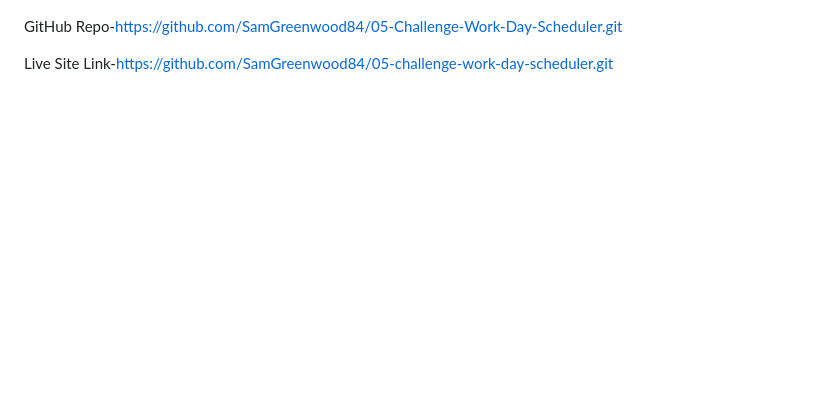
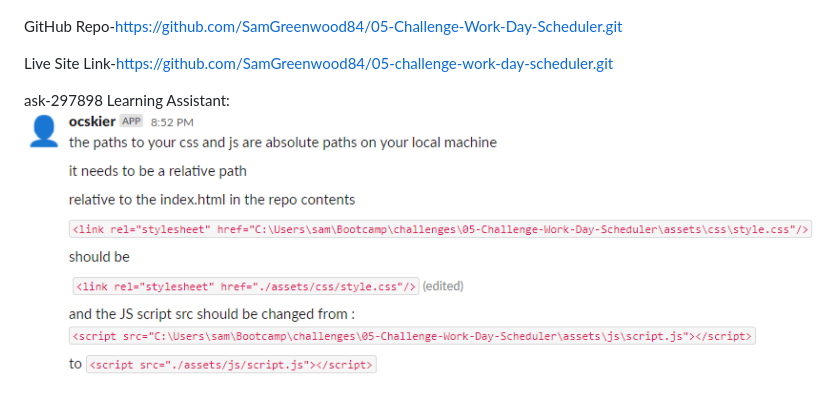
Before and after one commit to SamGreenwood84/05-challenge-work-day-scheduler, a Markdown page: README.md, the part around the change. Rendered like a GitHub page; pictures changed too: assets/images/learningassistant-reference.png (added); blank space fills up the shorter version.

Commit message:
added learning assistant help to readme

```diff
--- a/README.md
+++ b/README.md
@@ -153,3 +153,7 @@ Screenshot of finished code at 8:11pm (will not show colors until 24 hour clock
 GitHub Repo-https://github.com/SamGreenwood84/05-Challenge-Work-Day-Scheduler.git
 
 Live Site Link-https://github.com/SamGreenwood84/05-challenge-work-day-scheduler.git
+
+
+ask-297898 Learning Assistant:
+![Alt text](assets/images/learningassistant-reference.png)
```
